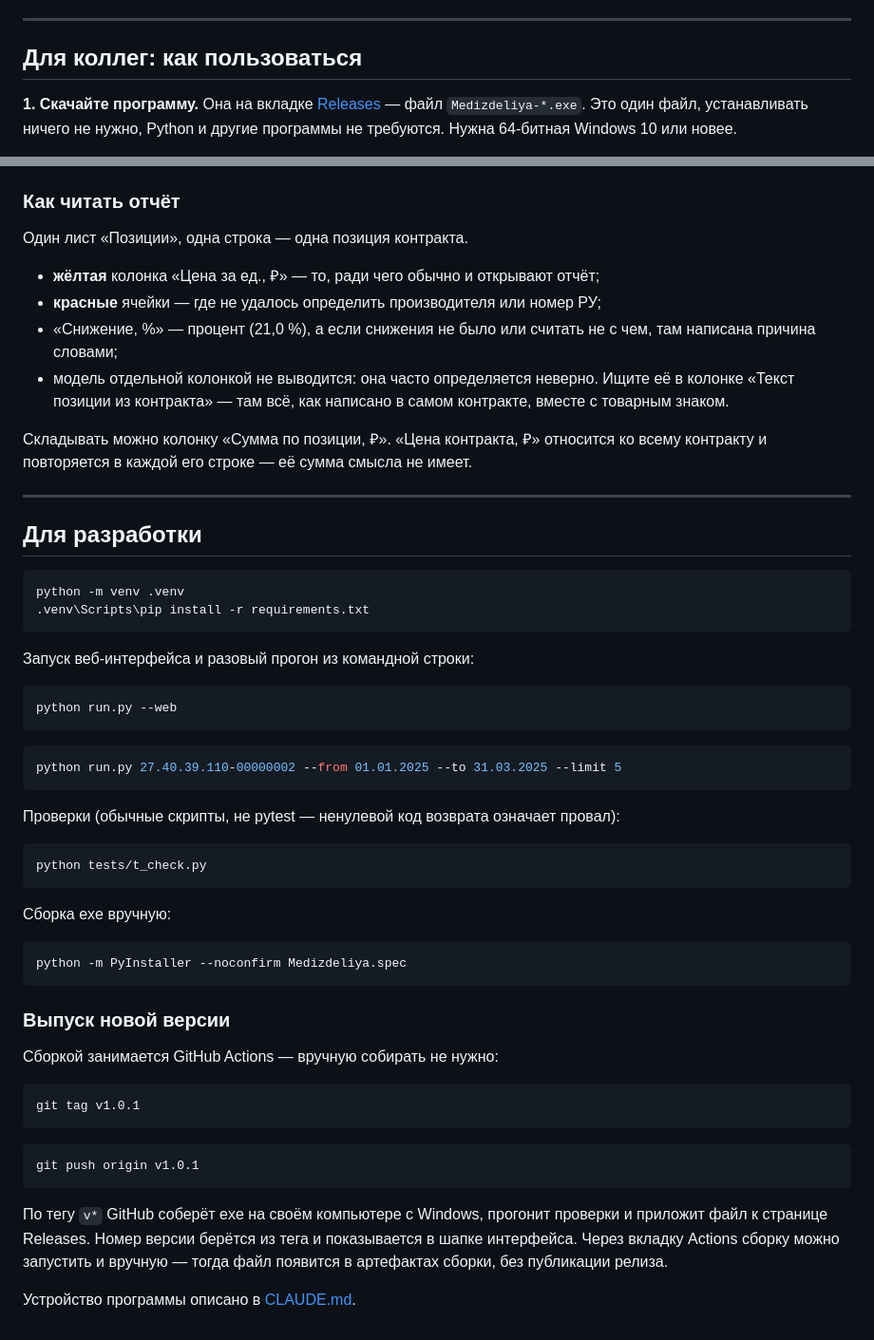
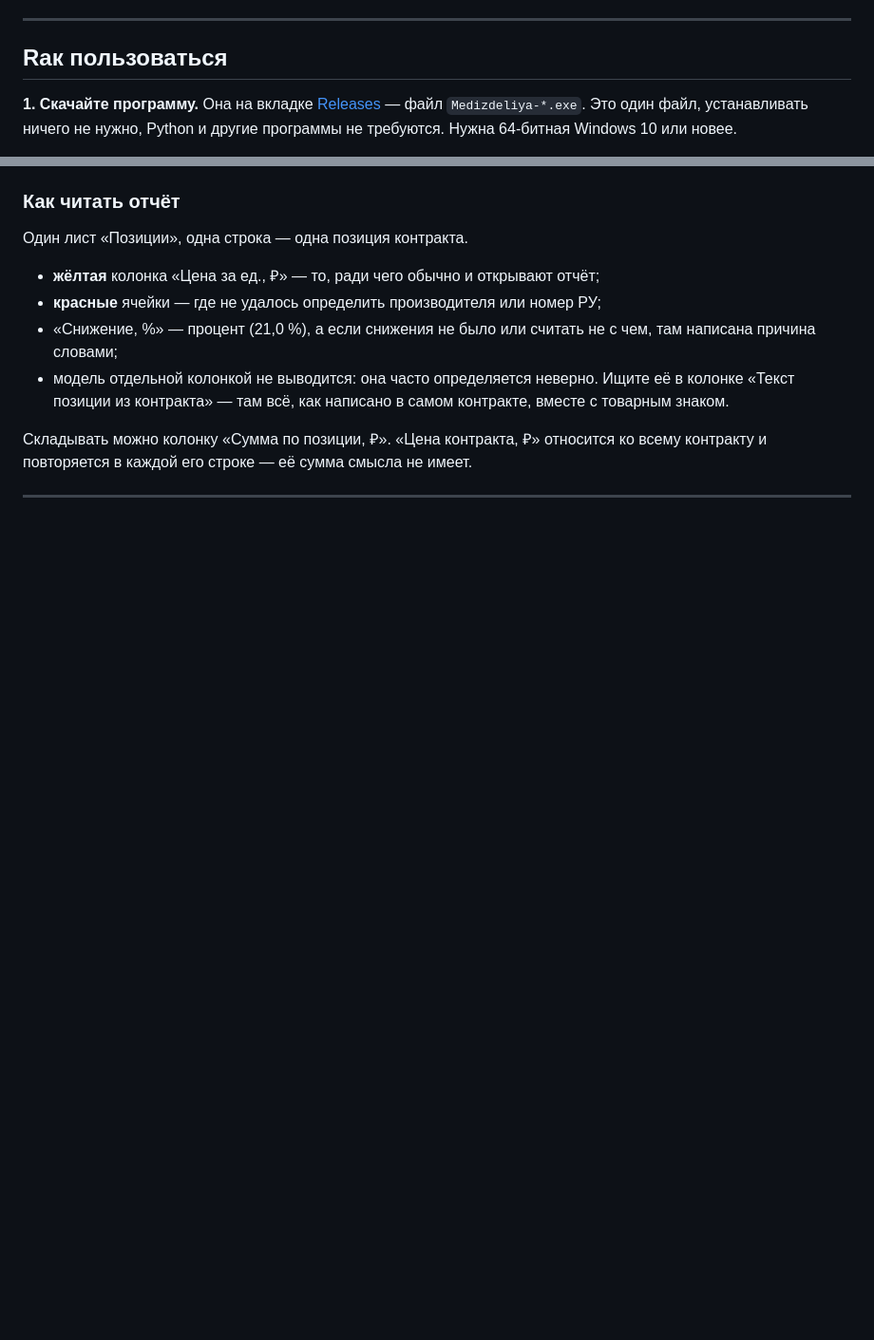
Before and after one commit to zonyav/dialimed, a Markdown page: README.md, 2 parts joined by grey strips. Shown at 95% size. Drawn GitHub-style; blank space fills up the shorter version.

````diff
--- a/README.md
+++ b/README.md
@@ -8,7 +8,7 @@
 
 ---
 
-## Для коллег: как пользоваться
+## Rак пользоваться
 
 **1. Скачайте программу.** Она на вкладке
 [Releases](../../releases/latest) — файл `Medizdeliya-*.exe`. Это один файл,
@@ -63,51 +63,3 @@
 ко всему контракту и повторяется в каждой его строке — её сумма смысла не имеет.
 
 ---
-
-## Для разработки
-
-```bash
-python -m venv .venv
-.venv\Scripts\pip install -r requirements.txt
-```
-
-Запуск веб-интерфейса и разовый прогон из командной строки:
-
-```bash
-python run.py --web
-```
-
-```bash
-python run.py 27.40.39.110-00000002 --from 01.01.2025 --to 31.03.2025 --limit 5
-```
-
-Проверки (обычные скрипты, не pytest — ненулевой код возврата означает провал):
-
-```bash
-python tests/t_check.py
-```
-
-Сборка exe вручную:
-
-```bash
-python -m PyInstaller --noconfirm Medizdeliya.spec
-```
-
-### Выпуск новой версии
-
-Сборкой занимается GitHub Actions — вручную собирать не нужно:
-
-```bash
-git tag v1.0.1
-```
-
-```bash
-git push origin v1.0.1
-```
-
-По тегу `v*` GitHub соберёт exe на своём компьютере с Windows, прогонит
-проверки и приложит файл к странице Releases. Номер версии берётся из тега
-и показывается в шапке интерфейса. Через вкладку Actions сборку можно запустить
-и вручную — тогда файл появится в артефактах сборки, без публикации релиза.
-
-Устройство программы описано в [CLAUDE.md](CLAUDE.md).
````
